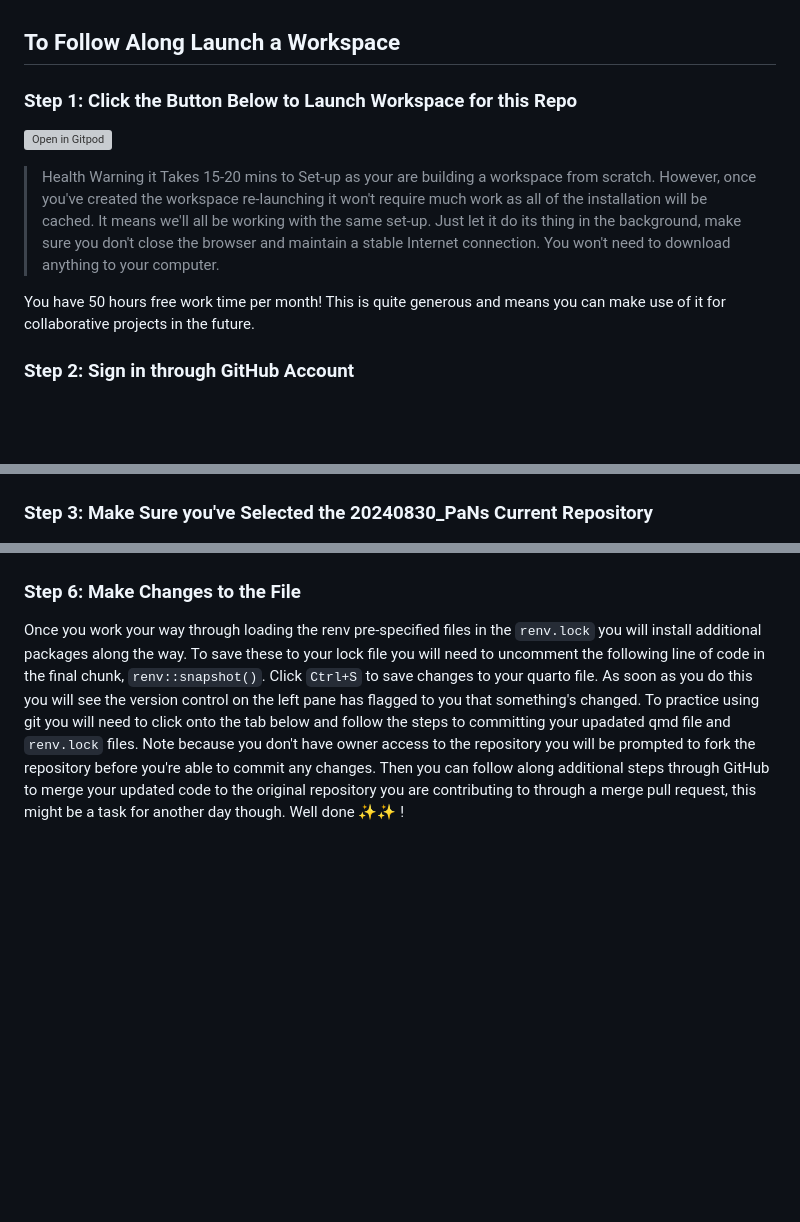
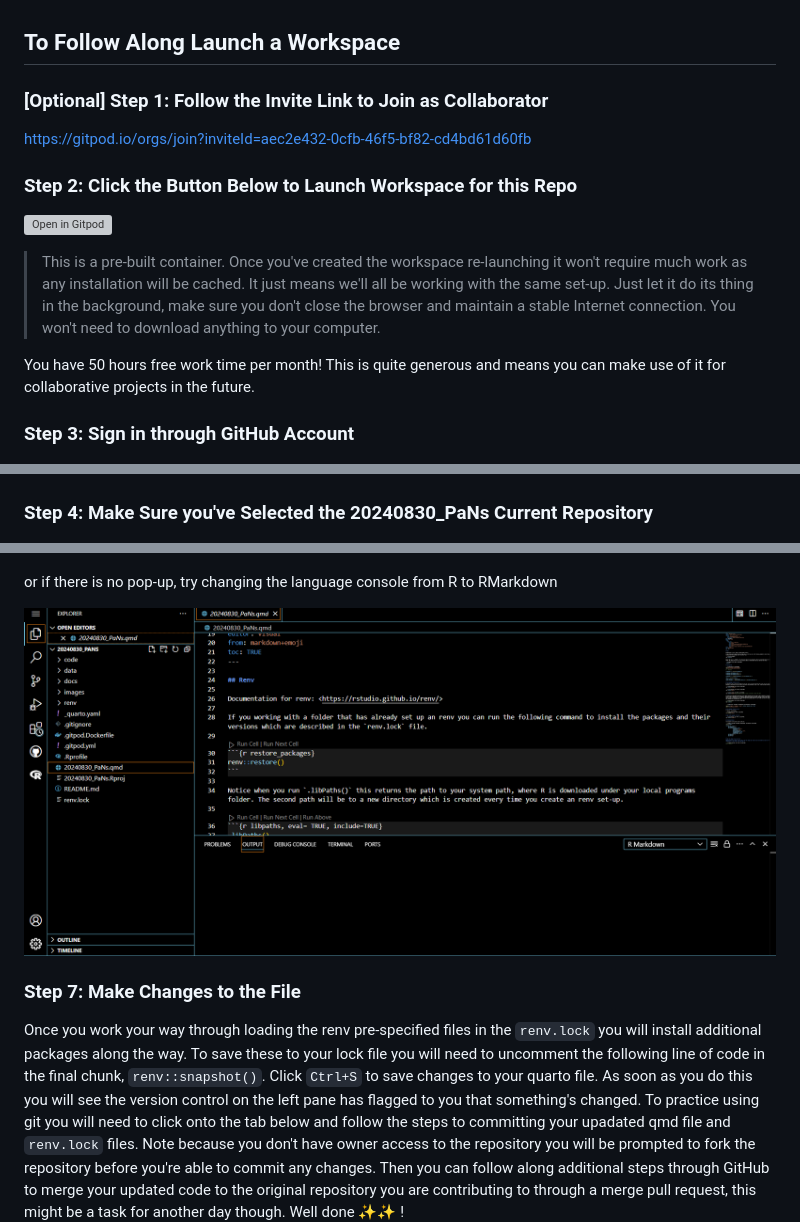
Before and after one commit to omiridoue/20240830_PaNs, a Markdown page: README.md, 3 parts joined by grey strips. GitHub-like rendering; pictures changed too: images/step4_additional.png (added); blank space fills up the shorter version; grey boxes are pictures that could not be loaded.

Commit message:
updated additional pre-build information

```diff
--- a/README.md
+++ b/README.md
@@ -1,18 +1,22 @@
 ## To Follow Along Launch a Workspace
 
-### Step 1: Click the Button Below to Launch Workspace for this Repo
+### [Optional] Step 1: Follow the Invite Link to Join as Collaborator
+
+https://gitpod.io/orgs/join?inviteId=aec2e432-0cfb-46f5-bf82-cd4bd61d60fb
+
+### Step 2: Click the Button Below to Launch Workspace for this Repo
 
 [![Open in Gitpod](https://gitpod.io/button/open-in-gitpod.svg)](https://gitpod.io/#github.com/omiridoue/20240830_PaNs)
 
-> Health Warning it Takes 15-20 mins to Set-up as your are building a workspace from scratch. However, once you've created the workspace re-launching it won't require much work as all of the installation will be cached. It means we'll all be working with the same set-up. Just let it do its thing in the background, make sure you don't close the browser and maintain a stable Internet connection. You won't need to download anything to your computer.
+> This is a pre-built container. Once you've created the workspace re-launching it won't require much work as any installation will be cached. It just means we'll all be working with the same set-up. Just let it do its thing in the background, make sure you don't close the browser and maintain a stable Internet connection. You won't need to download anything to your computer.
 
 You have 50 hours free work time per month! This is quite generous and means you can make use of it for collaborative projects in the future.
 
-### Step 2: Sign in through GitHub Account
+### Step 3: Sign in through GitHub Account
 
 ![alt text](images/step1.png)
 
-### Step 3: Make Sure you've Selected the 20240830_PaNs Current Repository
+### Step 4: Make Sure you've Selected the 20240830_PaNs Current Repository
 
 ![alt text](images/step2.png)
 
@@ -23,7 +27,11 @@ You have 50 hours free work time per month! This is quite generous and means you
 
 ![alt text](images/step4.png)
 
-### Step 6: Make Changes to the File
+or if there is no pop-up, try changing the language console from R to RMarkdown
+
+![alt text](images/step4_additional.png)
+
+### Step 7: Make Changes to the File
 
 Once you work your way through loading the renv pre-specified files in the `renv.lock` you will install additional packages along the way. To save these to your lock file you will need to uncomment the following line of code in the final chunk, `renv::snapshot()`. Click `Ctrl+S` to save changes to your quarto file. As soon as you do this you will see the version control on the left pane has flagged to you that something's changed. To practice using git you will need to click onto the tab below and follow the steps to committing your upadated qmd file and `renv.lock` files. Note because you don't have owner access to the repository you will be prompted to fork
 the repository before you're able to commit any changes. Then you can follow along additional steps through GitHub to merge your updated code to the original repository
```
Also changed, not shown: other parts of README.md (+2 -2 lines).
